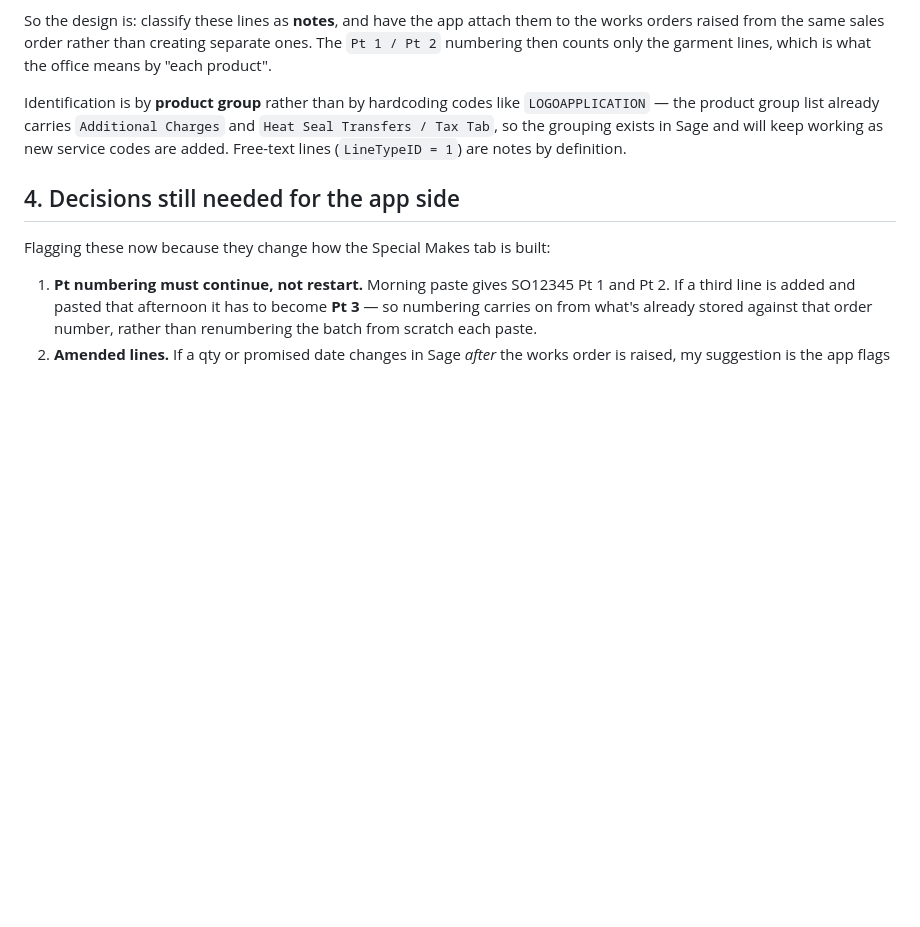
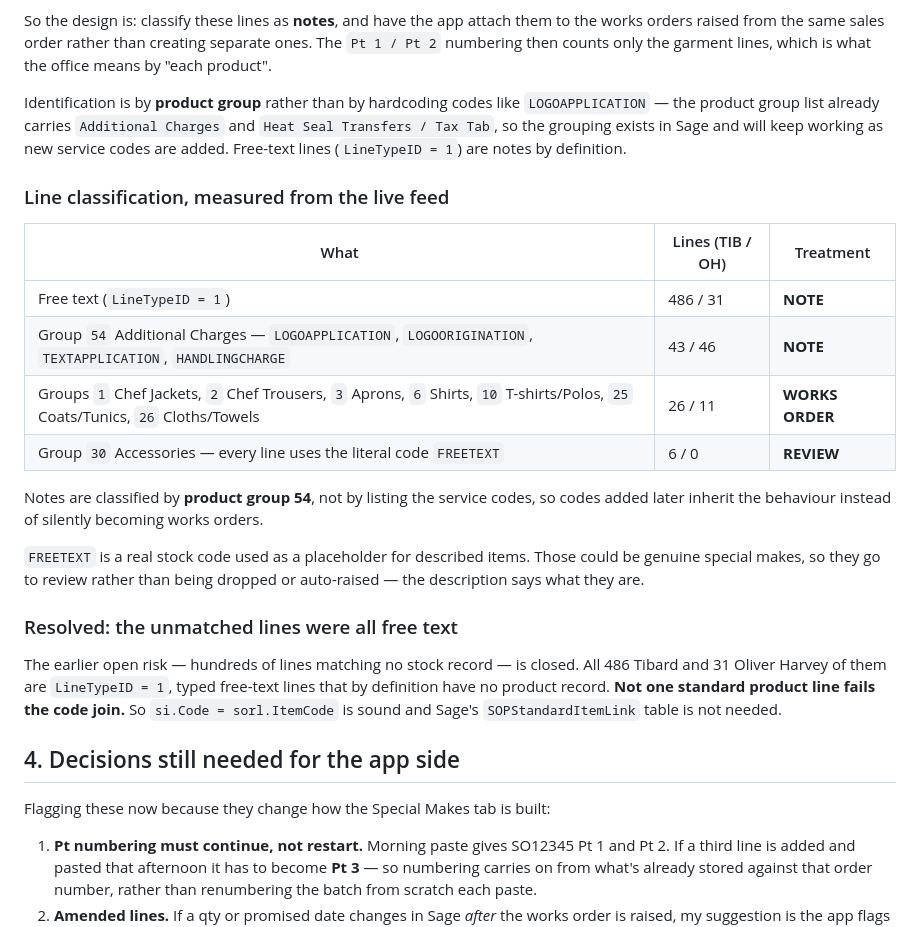
Before and after one commit to Luke5446/Tibard-Productionplan, a Markdown page: sage/README.md, the part around the change. Drawn GitHub-style; blank space fills up the shorter version.

Commit message:
Record the line classification and close the unmatched-lines risk in the README

```diff
--- a/sage/README.md
+++ b/sage/README.md
@@ -354,6 +354,31 @@ and `Heat Seal Transfers / Tax Tab`, so the grouping exists in Sage and will
 keep working as new service codes are added. Free-text lines (`LineTypeID = 1`)
 are notes by definition.
 
+### Line classification, measured from the live feed
+
+| What | Lines (TIB / OH) | Treatment |
+|---|---|---|
+| Free text (`LineTypeID = 1`) | 486 / 31 | **NOTE** |
+| Group `54` Additional Charges — `LOGOAPPLICATION`, `LOGOORIGINATION`, `TEXTAPPLICATION`, `HANDLINGCHARGE` | 43 / 46 | **NOTE** |
+| Groups `1` Chef Jackets, `2` Chef Trousers, `3` Aprons, `6` Shirts, `10` T-shirts/Polos, `25` Coats/Tunics, `26` Cloths/Towels | 26 / 11 | **WORKS ORDER** |
+| Group `30` Accessories — every line uses the literal code `FREETEXT` | 6 / 0 | **REVIEW** |
+
+Notes are classified by **product group 54**, not by listing the service codes,
+so codes added later inherit the behaviour instead of silently becoming works
+orders.
+
+`FREETEXT` is a real stock code used as a placeholder for described items. Those
+could be genuine special makes, so they go to review rather than being dropped or
+auto-raised — the description says what they are.
+
+### Resolved: the unmatched lines were all free text
+
+The earlier open risk — hundreds of lines matching no stock record — is closed.
+All 486 Tibard and 31 Oliver Harvey of them are `LineTypeID = 1`, typed
+free-text lines that by definition have no product record. **Not one standard
+product line fails the code join.** So `si.Code = sorl.ItemCode` is sound and
+Sage's `SOPStandardItemLink` table is not needed.
+
 ## 4. Decisions still needed for the app side
 
 Flagging these now because they change how the Special Makes tab is built:
```
